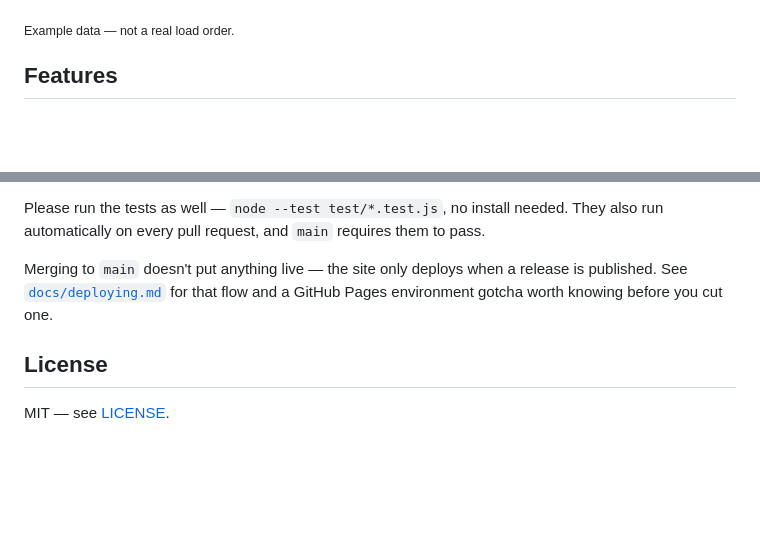
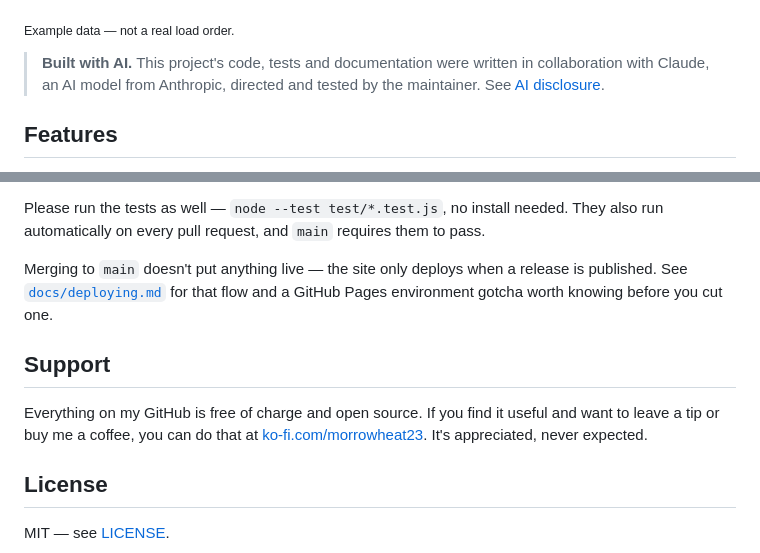
Before and after one commit to TheRealestNwah/modlist-exporter, a Markdown page: README.md, 2 parts joined by grey strips. Drawn GitHub-style; blank space fills up the shorter version.

Commit message:
Add AI disclosure callout and Support section to README (#43) (#44)
Co-authored-by: Claude Opus 5.5 <noreply@anthropic.com>

```diff
--- a/README.md
+++ b/README.md
@@ -11,6 +11,10 @@ CSV, plain text, Markdown, BBCode, or clipboard copy.
 ![The mod list view in the Midnight theme: a Metal Gear Solid 3 profile of twelve mods totalling 5.2 GB, with the Mod list and Load order tabs above the table, and columns for version, install size, install date, which collection each mod came from, endorsement status and enabled status, links out to Nexus alongside a count of other mods from the same page, and a note below listing two mods a collection expects that are not installed](docs/screenshot.png)
 
 <sub>Example data — not a real load order.</sub>
+
+> **Built with AI.** This project's code, tests and documentation were written in
+> collaboration with Claude, an AI model from Anthropic, directed and tested by
+> the maintainer. See [AI disclosure](#ai-disclosure).
 
 ## Features
 
@@ -626,6 +630,13 @@ Merging to `main` doesn't put anything live — the site only deploys when a
 release is published. See [`docs/deploying.md`](docs/deploying.md) for that
 flow and a GitHub Pages environment gotcha worth knowing before you cut one.
 
+## Support
+
+Everything on my GitHub is free of charge and open source. If you find it
+useful and want to leave a tip or buy me a coffee, you can do that at
+[ko-fi.com/morrowheat23](https://ko-fi.com/morrowheat23). It's appreciated,
+never expected.
+
 ## License
 
 MIT — see [LICENSE](LICENSE).
```
